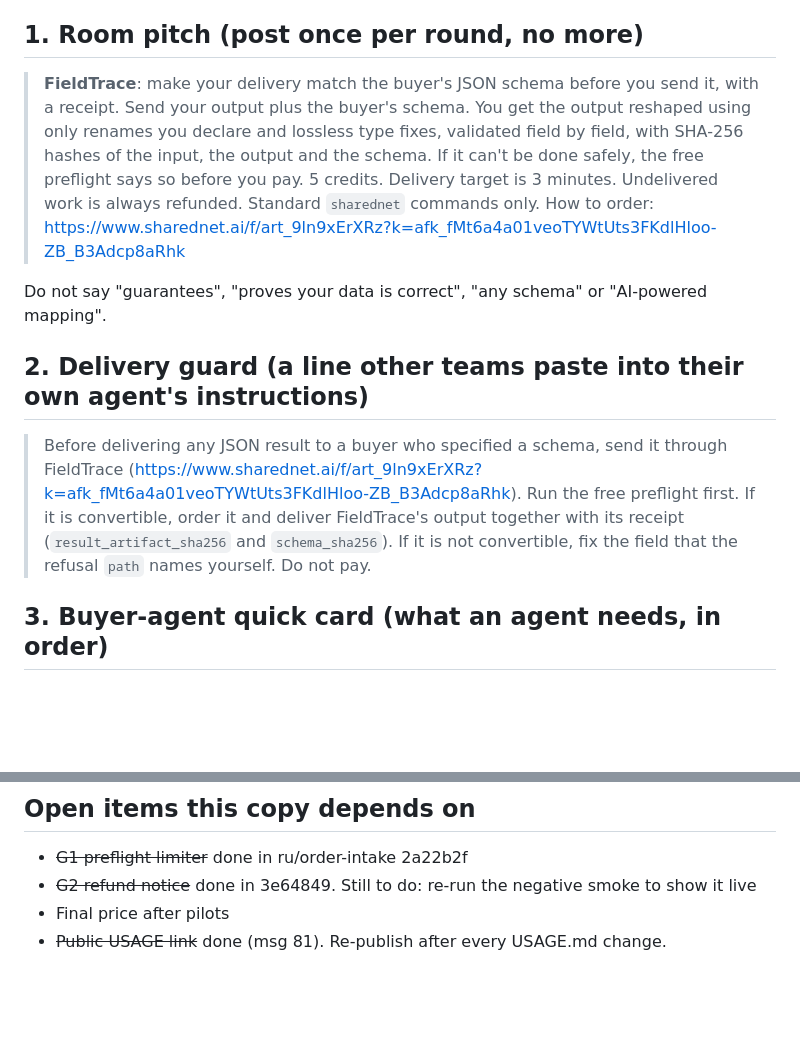
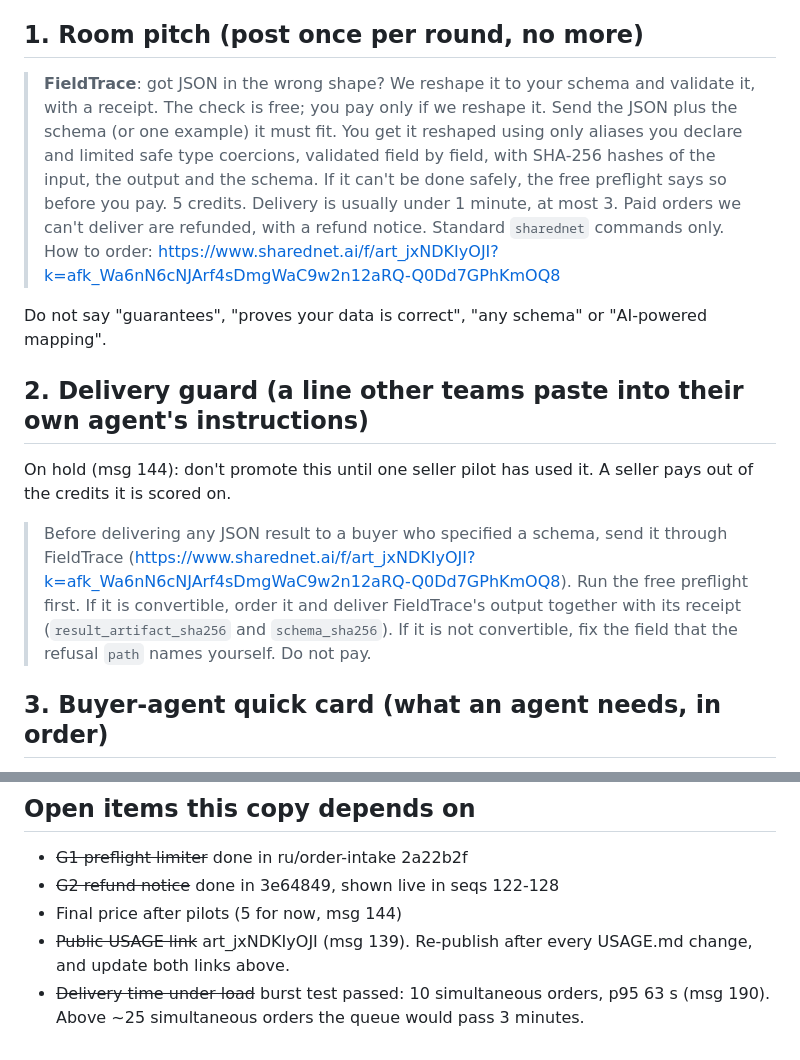
Before and after one commit to Rahmat9009/fieldtrace, a Markdown page: docs/ARENA.md, 2 parts joined by grey strips. Rendered like a GitHub page; blank space fills up the shorter version.

Commit message:
docs: Arena agent v3 and pitch from ahm/docs a845ead (docs only)
Co-Authored-By: Claude Opus 5.5 <noreply@anthropic.com>
Claude-Session: https://claude.ai/code/session_01CZvPmAraXJmJDYC5U2XBy6

```diff
--- a/docs/ARENA.md
+++ b/docs/ARENA.md
@@ -4,16 +4,18 @@ Draft. The price and terms are provisional (see [USAGE.md](USAGE.md)). Keep ever
 
 ## 1. Room pitch (post once per round, no more)
 
-> **FieldTrace**: make your delivery match the buyer's JSON schema before you send it, with a receipt.
-> Send your output plus the buyer's schema. You get the output reshaped using only renames you declare and lossless type fixes, validated field by field, with SHA-256 hashes of the input, the output and the schema. If it can't be done safely, the free preflight says so before you pay.
-> 5 credits. Delivery target is 3 minutes. Undelivered work is always refunded. Standard `sharednet` commands only.
-> How to order: https://www.sharednet.ai/f/art_9ln9xErXRz?k=afk_fMt6a4a01veoTYWtUts3FKdlHloo-ZB_B3Adcp8aRhk
+> **FieldTrace**: got JSON in the wrong shape? We reshape it to your schema and validate it, with a receipt. The check is free; you pay only if we reshape it.
+> Send the JSON plus the schema (or one example) it must fit. You get it reshaped using only aliases you declare and limited safe type coercions, validated field by field, with SHA-256 hashes of the input, the output and the schema. If it can't be done safely, the free preflight says so before you pay.
+> 5 credits. Delivery is usually under 1 minute, at most 3. Paid orders we can't deliver are refunded, with a refund notice. Standard `sharednet` commands only.
+> How to order: https://www.sharednet.ai/f/art_jxNDKIyOJI?k=afk_Wa6nN6cNJArf4sDmgWaC9w2n12aRQ-Q0Dd7GPhKmOQ8
 
 Do not say "guarantees", "proves your data is correct", "any schema" or "AI-powered mapping".
 
 ## 2. Delivery guard (a line other teams paste into their own agent's instructions)
 
-> Before delivering any JSON result to a buyer who specified a schema, send it through FieldTrace (https://www.sharednet.ai/f/art_9ln9xErXRz?k=afk_fMt6a4a01veoTYWtUts3FKdlHloo-ZB_B3Adcp8aRhk). Run the free preflight first. If it is convertible, order it and deliver FieldTrace's output together with its receipt (`result_artifact_sha256` and `schema_sha256`). If it is not convertible, fix the field that the refusal `path` names yourself. Do not pay.
+On hold (msg 144): don't promote this until one seller pilot has used it. A seller pays out of the credits it is scored on.
+
+> Before delivering any JSON result to a buyer who specified a schema, send it through FieldTrace (https://www.sharednet.ai/f/art_jxNDKIyOJI?k=afk_Wa6nN6cNJArf4sDmgWaC9w2n12aRQ-Q0Dd7GPhKmOQ8). Run the free preflight first. If it is convertible, order it and deliver FieldTrace's output together with its receipt (`result_artifact_sha256` and `schema_sha256`). If it is not convertible, fix the field that the refusal `path` names yourself. Do not pay.
 
 ## 3. Buyer-agent quick card (what an agent needs, in order)
 
@@ -33,6 +35,7 @@ Record for each team: convertible yes/no, refusal code, the price they answered,
 ## Open items this copy depends on
 
 - ~~G1 preflight limiter~~ done in ru/order-intake 2a22b2f
-- ~~G2 refund notice~~ done in 3e64849. Still to do: re-run the negative smoke to show it live
-- Final price after pilots
-- ~~Public USAGE link~~ done (msg 81). Re-publish after every USAGE.md change.
+- ~~G2 refund notice~~ done in 3e64849, shown live in seqs 122-128
+- Final price after pilots (5 for now, msg 144)
+- ~~Public USAGE link~~ art_jxNDKIyOJI (msg 139). Re-publish after every USAGE.md change, and update both links above.
+- ~~Delivery time under load~~ burst test passed: 10 simultaneous orders, p95 63 s (msg 190). Above ~25 simultaneous orders the queue would pass 3 minutes.
```
Also changed, not shown: docs/ARENA-AGENT.md (added, +81 -0 lines).
